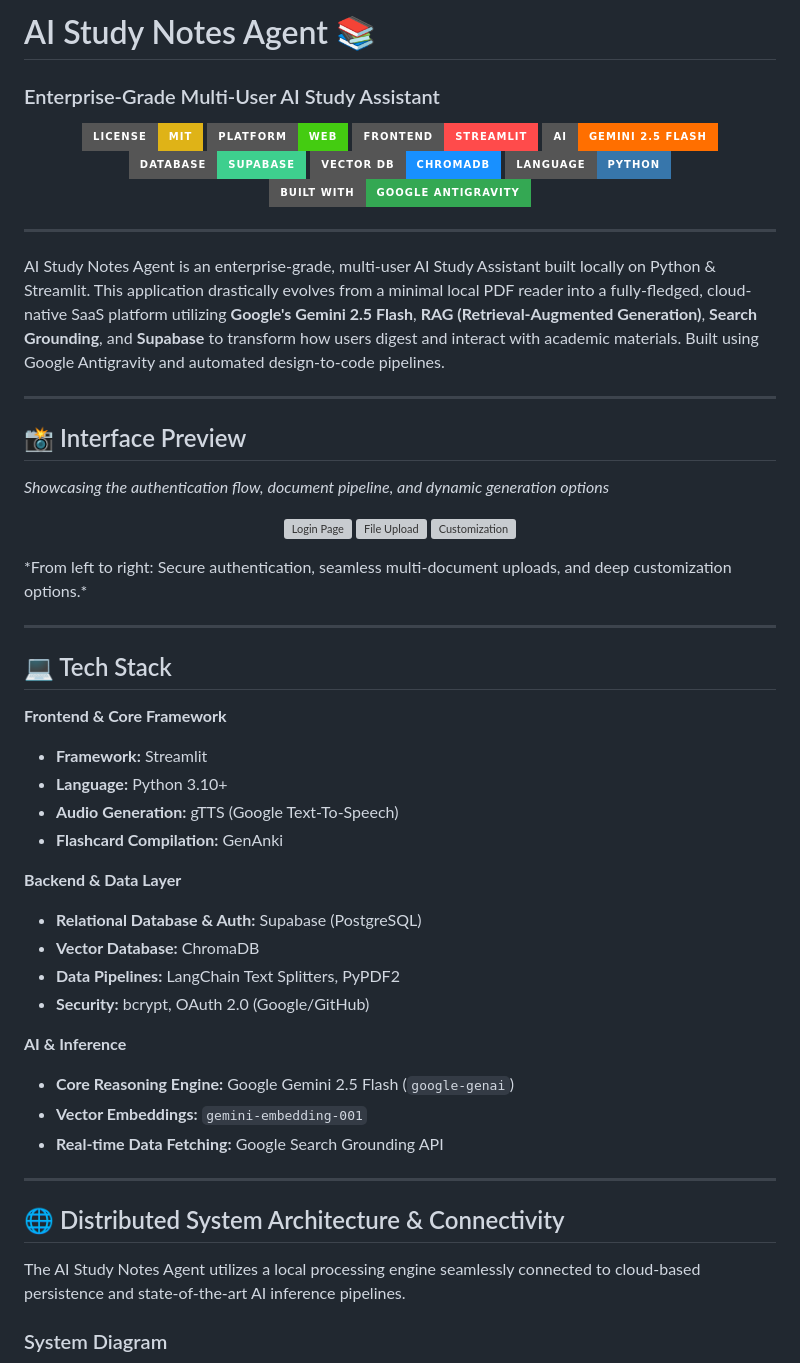
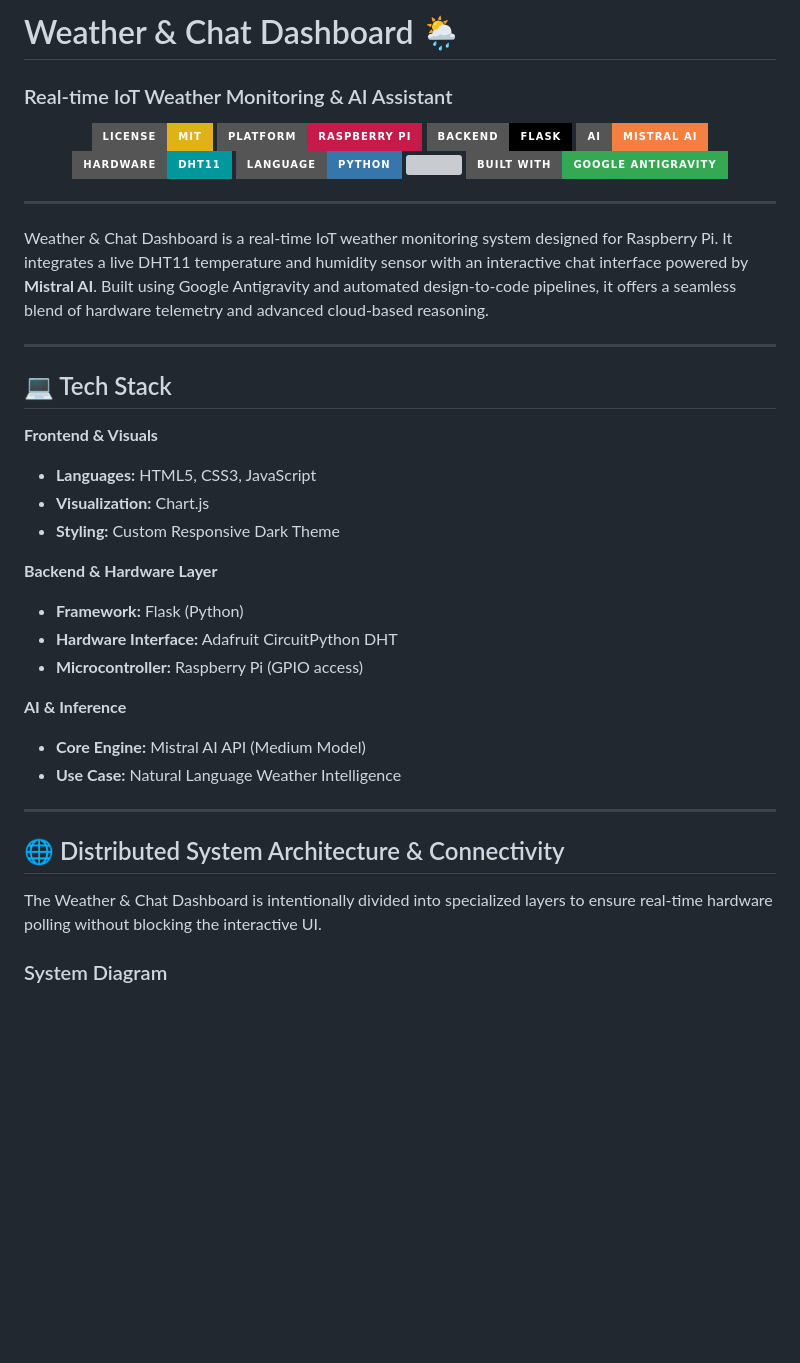
Before and after one commit to JaleedAhmad/weather-chat-dashboard, a Markdown page: README.md, the part around one of its changes. Drawn GitHub-style; badges without logos; blank space fills up the shorter version; grey boxes are pictures that could not be loaded.

```diff
--- a/README.md
+++ b/README.md
@@ -1,60 +1,44 @@
-# AI Study Notes Agent 📚
-### Enterprise-Grade Multi-User AI Study Assistant
+# Weather & Chat Dashboard 🌦️
+### Real-time IoT Weather Monitoring & AI Assistant
 
 <p align="center">
   <img src="https://img.shields.io/badge/License-MIT-yellow?style=for-the-badge" />
-  <img src="https://img.shields.io/badge/Platform-Web-brightgreen?style=for-the-badge&logo=googlechrome&logoColor=white" />
-  <img src="https://img.shields.io/badge/Frontend-Streamlit-FF4B4B?style=for-the-badge&logo=streamlit&logoColor=white" />
-  <img src="https://img.shields.io/badge/AI-Gemini%202.5%20Flash-FF6F00?style=for-the-badge&logo=google&logoColor=white" />
-  <img src="https://img.shields.io/badge/Database-Supabase-3ECF8E?style=for-the-badge&logo=supabase&logoColor=white" />
-  <img src="https://img.shields.io/badge/Vector%20DB-ChromaDB-1890FF?style=for-the-badge" />
+  <img src="https://img.shields.io/badge/Platform-Raspberry%20Pi-C51A4A?style=for-the-badge&logo=raspberrypi&logoColor=white" />
+  <img src="https://img.shields.io/badge/Backend-Flask-000000?style=for-the-badge&logo=flask&logoColor=white" />
+  <img src="https://img.shields.io/badge/AI-Mistral%20AI-F37F40?style=for-the-badge&logo=mistral&logoColor=white" />
+  <img src="https://img.shields.io/badge/Hardware-DHT11-00979D?style=for-the-badge" />
   <img src="https://img.shields.io/badge/Language-Python-3776AB?style=for-the-badge&logo=python&logoColor=white" />
+  <img src="https://img.shields.io/badge/Frontend-HTML%2FJS-E34F26?style=for-the-badge&logo=html5&logoColor=white" />
   <img src="https://img.shields.io/badge/Built%20with-Google%20Antigravity-34A853?style=for-the-badge&logo=google&logoColor=white" />
 </p>
 
 ---
 
-AI Study Notes Agent is an enterprise-grade, multi-user AI Study Assistant built locally on Python & Streamlit. This application drastically evolves from a minimal local PDF reader into a fully-fledged, cloud-native SaaS platform utilizing **Google's Gemini 2.5 Flash**, **RAG (Retrieval-Augmented Generation)**, **Search Grounding**, and **Supabase** to transform how users digest and interact with academic materials. Built using Google Antigravity and automated design-to-code pipelines.
-
----
-
-## 📸 Interface Preview
-
-*Showcasing the authentication flow, document pipeline, and dynamic generation options*
-
-<p align="center">
-  <img src="assets/login_page.png" alt="Login Page" width="30%">
-  <img src="assets/file_upload.png" alt="File Upload" width="30%">
-  <img src="assets/options.png" alt="Customization" width="30%">
-</p>
-*From left to right: Secure authentication, seamless multi-document uploads, and deep customization options.*
+Weather & Chat Dashboard is a real-time IoT weather monitoring system designed for Raspberry Pi. It integrates a live DHT11 temperature and humidity sensor with an interactive chat interface powered by **Mistral AI**. Built using Google Antigravity and automated design-to-code pipelines, it offers a seamless blend of hardware telemetry and advanced cloud-based reasoning.
 
 ---
 
 ## 💻 Tech Stack
 
-**Frontend & Core Framework**
-* **Framework:** Streamlit
-* **Language:** Python 3.10+
-* **Audio Generation:** gTTS (Google Text-To-Speech)
-* **Flashcard Compilation:** GenAnki
+**Frontend & Visuals**
+* **Languages:** HTML5, CSS3, JavaScript
+* **Visualization:** Chart.js
+* **Styling:** Custom Responsive Dark Theme
 
-**Backend & Data Layer**
-* **Relational Database & Auth:** Supabase (PostgreSQL)
-* **Vector Database:** ChromaDB
-* **Data Pipelines:** LangChain Text Splitters, PyPDF2
-* **Security:** bcrypt, OAuth 2.0 (Google/GitHub)
+**Backend & Hardware Layer**
+* **Framework:** Flask (Python)
+* **Hardware Interface:** Adafruit CircuitPython DHT
+* **Microcontroller:** Raspberry Pi (GPIO access)
 
 **AI & Inference**
-* **Core Reasoning Engine:** Google Gemini 2.5 Flash (`google-genai`)
-* **Vector Embeddings:** `gemini-embedding-001`
-* **Real-time Data Fetching:** Google Search Grounding API
+* **Core Engine:** Mistral AI API (Medium Model)
+* **Use Case:** Natural Language Weather Intelligence
 
 ---
 
 ## 🌐 Distributed System Architecture & Connectivity
 
-The AI Study Notes Agent utilizes a local processing engine seamlessly connected to cloud-based persistence and state-of-the-art AI inference pipelines.
+The Weather & Chat Dashboard is intentionally divided into specialized layers to ensure real-time hardware polling without blocking the interactive UI.
 
 ### System Diagram
 
```
Also changed, not shown: other parts of README.md (+93 -119 lines).
